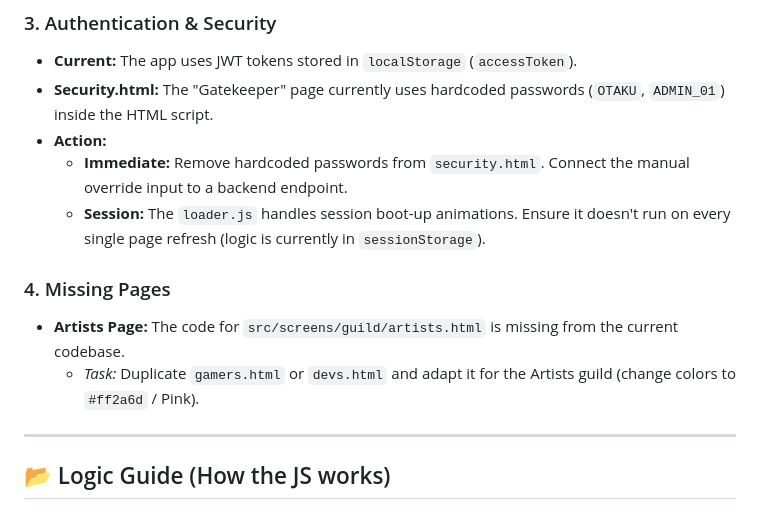
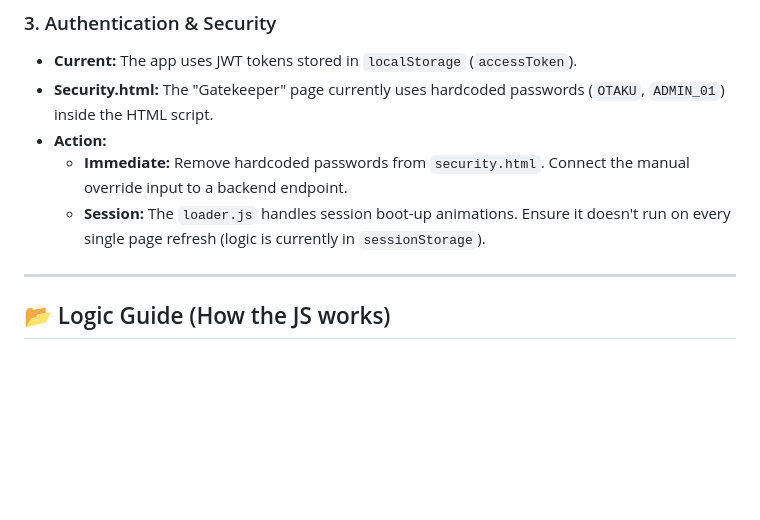
Before and after one commit to Amitred11/LHA_web, a Markdown page: README.md, the part around the change. Rendered like a GitHub page; blank space fills up the shorter version.

```diff
--- a/README.md
+++ b/README.md
@@ -55,10 +55,6 @@ The project is currently a **High-Fidelity Prototype** connected to a live backe
     *   **Immediate:** Remove hardcoded passwords from `security.html`. Connect the manual override input to a backend endpoint.
     *   **Session:** The `loader.js` handles session boot-up animations. Ensure it doesn't run on every single page refresh (logic is currently in `sessionStorage`).
 
-### 4. Missing Pages
-*   **Artists Page:** The code for `src/screens/guild/artists.html` is missing from the current codebase.
-    *   *Task:* Duplicate `gamers.html` or `devs.html` and adapt it for the Artists guild (change colors to `#ff2a6d` / Pink).
-
 ---
 
 ## 📂 Logic Guide (How the JS works)
```
